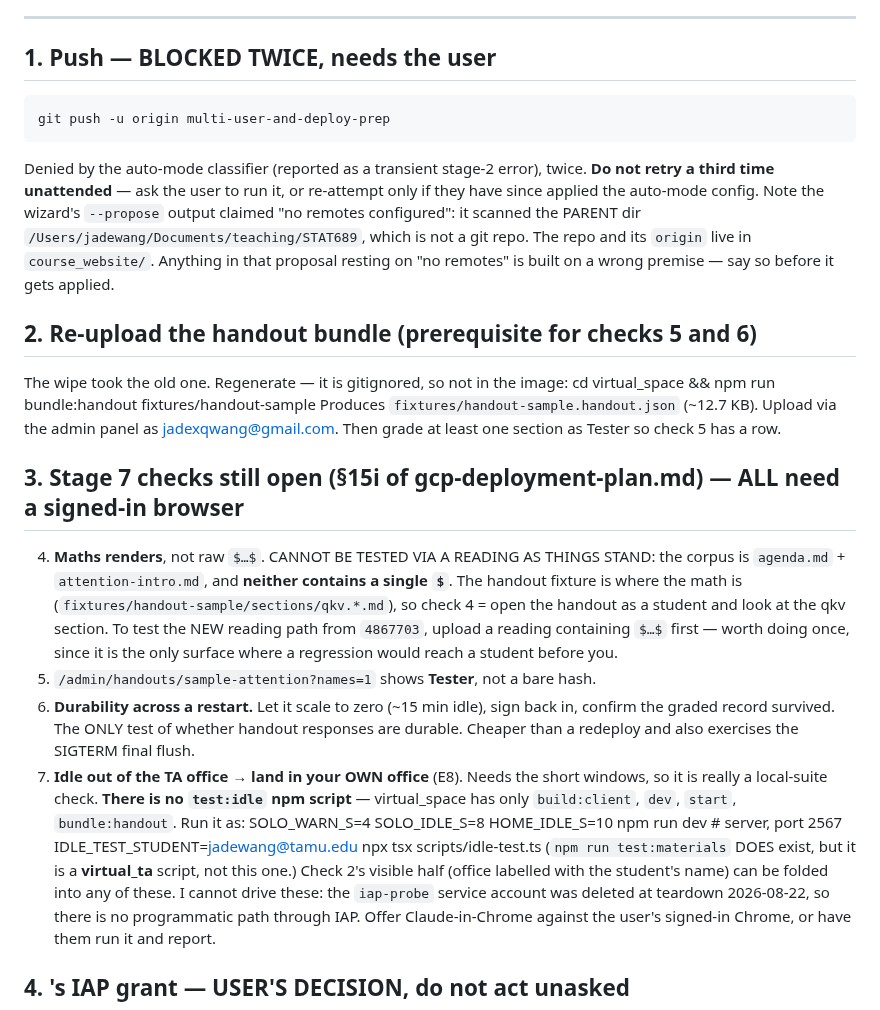
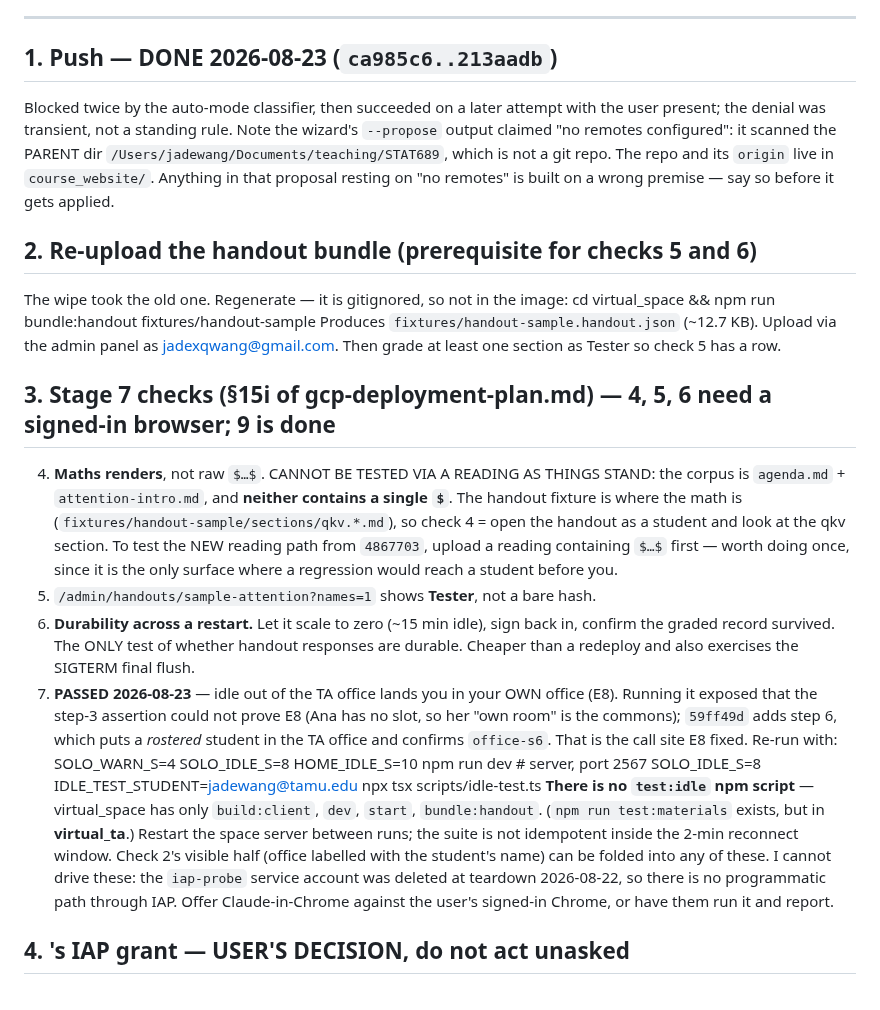
Before and after one commit to jadexq/STAT689-website, a Markdown page: plan/go-live-brief.md, the part around the change. Drawn GitHub-style.

Commit message:
Brief: push landed, check 9 passed
Co-Authored-By: Claude Opus 5 <noreply@anthropic.com>

```diff
--- a/plan/go-live-brief.md
+++ b/plan/go-live-brief.md
@@ -47,11 +47,9 @@ Treat unverified filenames and script names in this brief as suspect until run.
 
 ---
 
-## 1. Push — BLOCKED TWICE, needs the user
-    git push -u origin multi-user-and-deploy-prep
-Denied by the auto-mode classifier (reported as a transient stage-2 error), twice. **Do not
-retry a third time unattended** — ask the user to run it, or re-attempt only if they have since
-applied the auto-mode config. Note the wizard's `--propose` output claimed "no remotes
+## 1. Push — DONE 2026-08-23 (`ca985c6..213aadb`)
+Blocked twice by the auto-mode classifier, then succeeded on a later attempt with the user
+present; the denial was transient, not a standing rule. Note the wizard's `--propose` output claimed "no remotes
 configured": it scanned the PARENT dir `/Users/jadewang/Documents/teaching/STAT689`, which is
 not a git repo. The repo and its `origin` live in `course_website/`. Anything in that proposal
 resting on "no remotes" is built on a wrong premise — say so before it gets applied.
@@ -62,7 +60,7 @@ The wipe took the old one. Regenerate — it is gitignored, so not in the image:
 Produces `fixtures/handout-sample.handout.json` (~12.7 KB). Upload via the admin panel as
 jadexqwang@gmail.com. Then grade at least one section as Tester so check 5 has a row.
 
-## 3. Stage 7 checks still open (§15i of gcp-deployment-plan.md) — ALL need a signed-in browser
+## 3. Stage 7 checks (§15i of gcp-deployment-plan.md) — 4, 5, 6 need a signed-in browser; 9 is done
   4. **Maths renders**, not raw `$…$`. CANNOT BE TESTED VIA A READING AS THINGS STAND: the
      corpus is `agenda.md` + `attention-intro.md`, and **neither contains a single `$`**. The
      handout fixture is where the math is (`fixtures/handout-sample/sections/qkv.*.md`), so
@@ -73,12 +71,16 @@ jadexqwang@gmail.com. Then grade at least one section as Tester so check 5 has a
   6. **Durability across a restart.** Let it scale to zero (~15 min idle), sign back in,
      confirm the graded record survived. The ONLY test of whether handout responses are durable.
      Cheaper than a redeploy and also exercises the SIGTERM final flush.
-  9. **Idle out of the TA office → land in your OWN office** (E8). Needs the short windows, so
-     it is really a local-suite check. **There is no `test:idle` npm script** — virtual_space
-     has only `build:client`, `dev`, `start`, `bundle:handout`. Run it as:
+  9. **PASSED 2026-08-23** — idle out of the TA office lands you in your OWN office (E8).
+     Running it exposed that the step-3 assertion could not prove E8 (Ana has no slot, so her
+     "own room" is the commons); `59ff49d` adds step 6, which puts a *rostered* student in the
+     TA office and confirms `office-s6`. That is the call site E8 fixed. Re-run with:
          SOLO_WARN_S=4 SOLO_IDLE_S=8 HOME_IDLE_S=10 npm run dev     # server, port 2567
-         IDLE_TEST_STUDENT=jadewang@tamu.edu npx tsx scripts/idle-test.ts
-     (`npm run test:materials` DOES exist, but it is a **virtual_ta** script, not this one.)
+         SOLO_IDLE_S=8 IDLE_TEST_STUDENT=jadewang@tamu.edu npx tsx scripts/idle-test.ts
+     **There is no `test:idle` npm script** — virtual_space has only `build:client`, `dev`,
+     `start`, `bundle:handout`. (`npm run test:materials` exists, but in **virtual_ta**.)
+     Restart the space server between runs; the suite is not idempotent inside the 2-min
+     reconnect window.
 Check 2's visible half (office labelled with the student's name) can be folded into any of these.
 I cannot drive these: the `iap-probe` service account was deleted at teardown 2026-08-22, so
 there is no programmatic path through IAP. Offer Claude-in-Chrome against the user's signed-in
```
